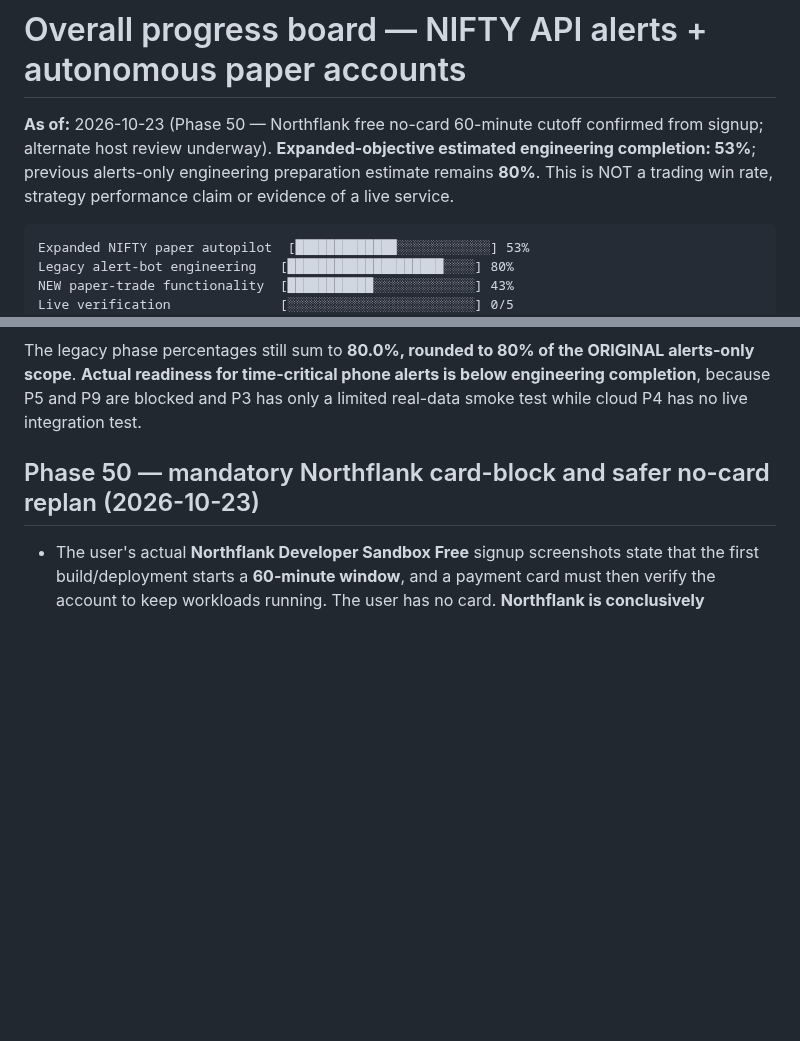
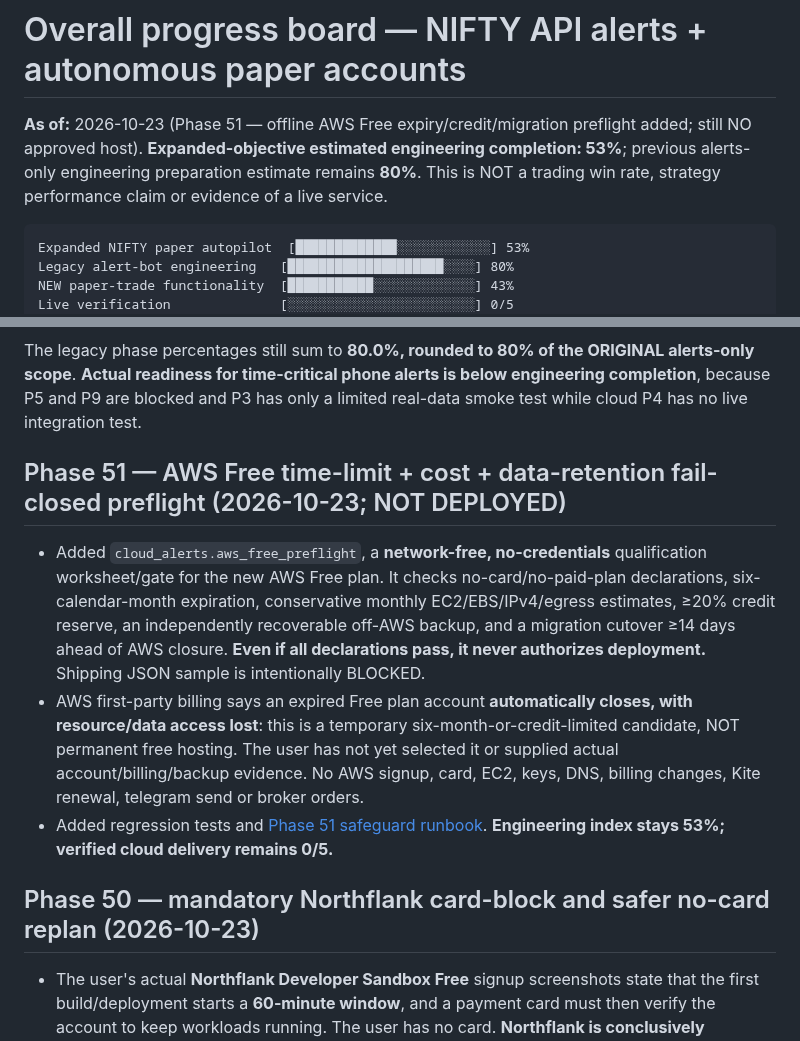
Before and after one commit to Tirthanand17/Indicator-Setup, a Markdown page: cloud-alerts/docs/PROGRESS.md, 2 parts joined by grey strips. GitHub-like rendering; blank space fills up the shorter version.

Commit message:
Phase 51: track AWS expiry safety preparation without claiming cloud readiness

````diff
--- a/cloud-alerts/docs/PROGRESS.md
+++ b/cloud-alerts/docs/PROGRESS.md
@@ -1,6 +1,6 @@
 # Overall progress board — NIFTY API alerts + autonomous paper accounts
 
-**As of:** 2026-10-23 (Phase 50 — Northflank free no-card 60-minute cutoff confirmed from signup; alternate host review underway). **Expanded-objective estimated engineering completion: 53%**; previous alerts-only engineering preparation estimate remains **80%**. This is NOT a trading win rate, strategy performance claim or evidence of a live service.
+**As of:** 2026-10-23 (Phase 51 — offline AWS Free expiry/credit/migration preflight added; still NO approved host). **Expanded-objective estimated engineering completion: 53%**; previous alerts-only engineering preparation estimate remains **80%**. This is NOT a trading win rate, strategy performance claim or evidence of a live service.
 
 ```text
 Expanded NIFTY paper autopilot  [█████████████░░░░░░░░░░░░] 53%
@@ -38,6 +38,12 @@ The estimate is the mean of ten phase completion fractions, **not** based on lin
 
 The legacy phase percentages still sum to **80.0%, rounded to 80% of the ORIGINAL alerts-only scope**. **Actual readiness for time-critical phone alerts is below engineering completion**, because P5 and P9 are blocked and P3 has only a limited real-data smoke test while cloud P4 has no live integration test.
 
+
+## Phase 51 — AWS Free time-limit + cost + data-retention fail-closed preflight (2026-10-23; NOT DEPLOYED)
+
+- Added `cloud_alerts.aws_free_preflight`, a **network-free, no-credentials** qualification worksheet/gate for the new AWS Free plan. It checks no-card/no-paid-plan declarations, six-calendar-month expiration, conservative monthly EC2/EBS/IPv4/egress estimates, ≥20% credit reserve, an independently recoverable off-AWS backup, and a migration cutover ≥14 days ahead of AWS closure. **Even if all declarations pass, it never authorizes deployment.** Shipping JSON sample is intentionally BLOCKED.
+- AWS first-party billing says an expired Free plan account **automatically closes, with resource/data access lost**: this is a temporary six-month-or-credit-limited candidate, NOT permanent free hosting. The user has not yet selected it or supplied actual account/billing/backup evidence. No AWS signup, card, EC2, keys, DNS, billing changes, Kite renewal, telegram send or broker orders.
+- Added regression tests and [Phase 51 safeguard runbook](PHASE51_AWS_FREE_NO_CARD_EXPIRY_PREFLIGHT.md). **Engineering index stays 53%; verified cloud delivery remains 0/5.**
 
 ## Phase 50 — mandatory Northflank card-block and safer no-card replan (2026-10-23)
 
````
